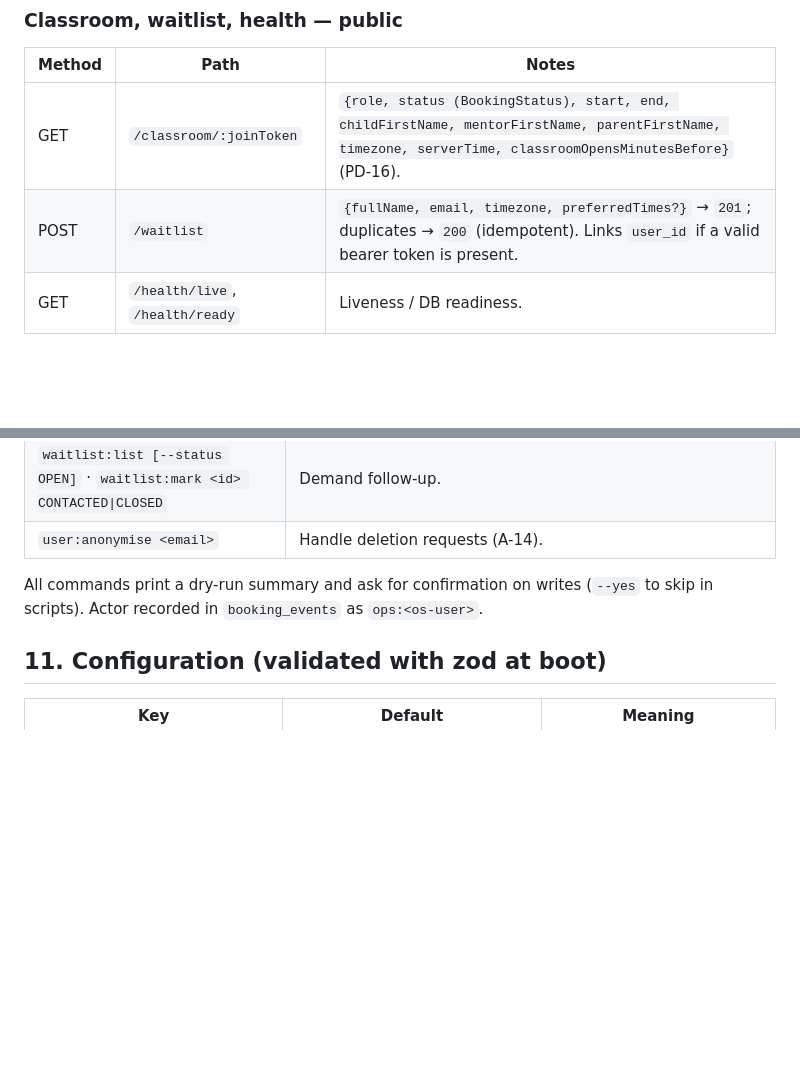
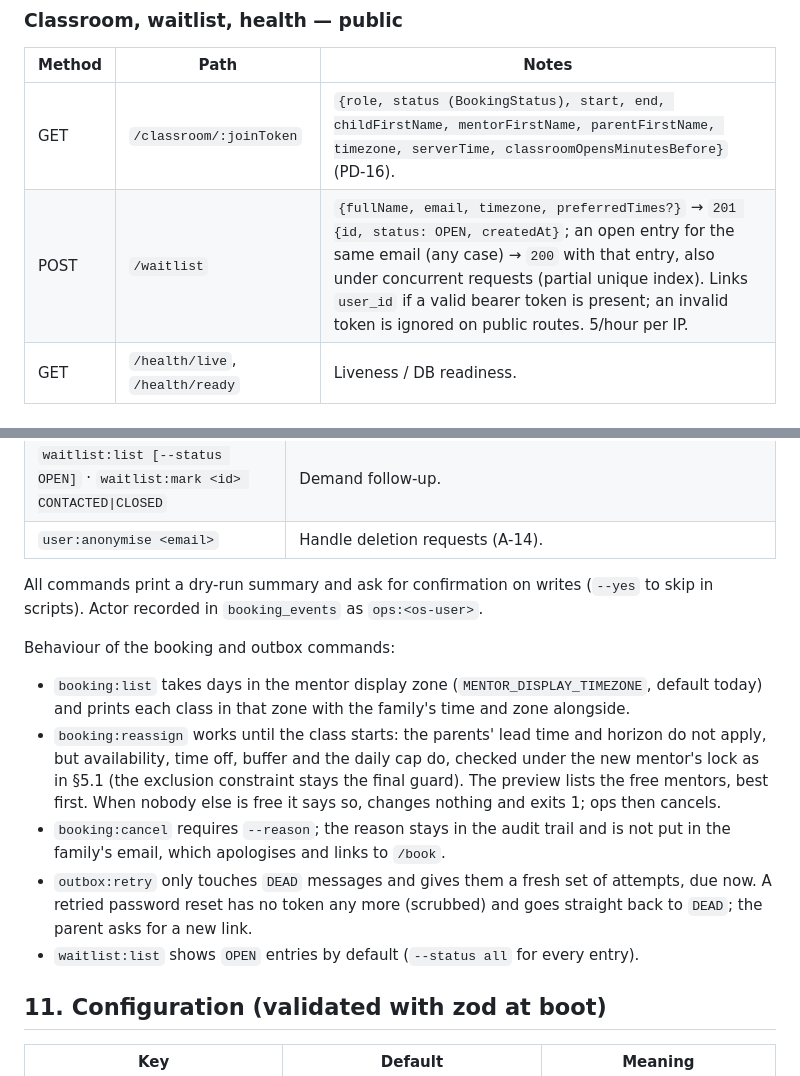
Before and after one commit to Medhashetty15/codeyoung-platform, a Markdown page: docs/03-backend-design.md, 2 parts joined by grey strips. Drawn GitHub-style; blank space fills up the shorter version.

```diff
--- a/docs/03-backend-design.md
+++ b/docs/03-backend-design.md
@@ -605,7 +605,7 @@ used by the API for validation and by the web app for parsing); fixture builders
 | Method | Path | Notes |
 |--------|------|-------|
 | GET | `/classroom/:joinToken` | `{role, status (BookingStatus), start, end, childFirstName, mentorFirstName, parentFirstName, timezone, serverTime, classroomOpensMinutesBefore}` (PD-16). |
-| POST | `/waitlist` | `{fullName, email, timezone, preferredTimes?}` → `201`; duplicates → `200` (idempotent). Links `user_id` if a valid bearer token is present. |
+| POST | `/waitlist` | `{fullName, email, timezone, preferredTimes?}` → `201 {id, status: OPEN, createdAt}`; an open entry for the same email (any case) → `200` with that entry, also under concurrent requests (partial unique index). Links `user_id` if a valid bearer token is present; an invalid token is ignored on public routes. 5/hour per IP. |
 | GET | `/health/live`, `/health/ready` | Liveness / DB readiness. |
 
 ### Examples
@@ -710,6 +710,21 @@ used by the API for validation and by the web app for parsing); fixture builders
 All commands print a dry-run summary and ask for confirmation on writes (`--yes` to skip in scripts).
 Actor recorded in `booking_events` as `ops:<os-user>`.
 
+Behaviour of the booking and outbox commands:
+
+- `booking:list` takes days in the mentor display zone (`MENTOR_DISPLAY_TIMEZONE`, default today) and
+  prints each class in that zone with the family's time and zone alongside.
+- `booking:reassign` works until the class starts: the parents' lead time and horizon do not apply,
+  but availability, time off, buffer and the daily cap do, checked under the new mentor's lock as in
+  §5.1 (the exclusion constraint stays the final guard). The preview lists the free mentors, best
+  first. When nobody else is free it says so, changes nothing and exits 1; ops then cancels.
+- `booking:cancel` requires `--reason`; the reason stays in the audit trail and is not put in the
+  family's email, which apologises and links to `/book`.
+- `outbox:retry` only touches `DEAD` messages and gives them a fresh set of attempts, due now. A
+  retried password reset has no token any more (scrubbed) and goes straight back to `DEAD`; the
+  parent asks for a new link.
+- `waitlist:list` shows `OPEN` entries by default (`--status all` for every entry).
+
 ## 11. Configuration (validated with zod at boot)
 
 | Key | Default | Meaning |
```
Also changed, not shown: README.md (+4 -0 lines).
